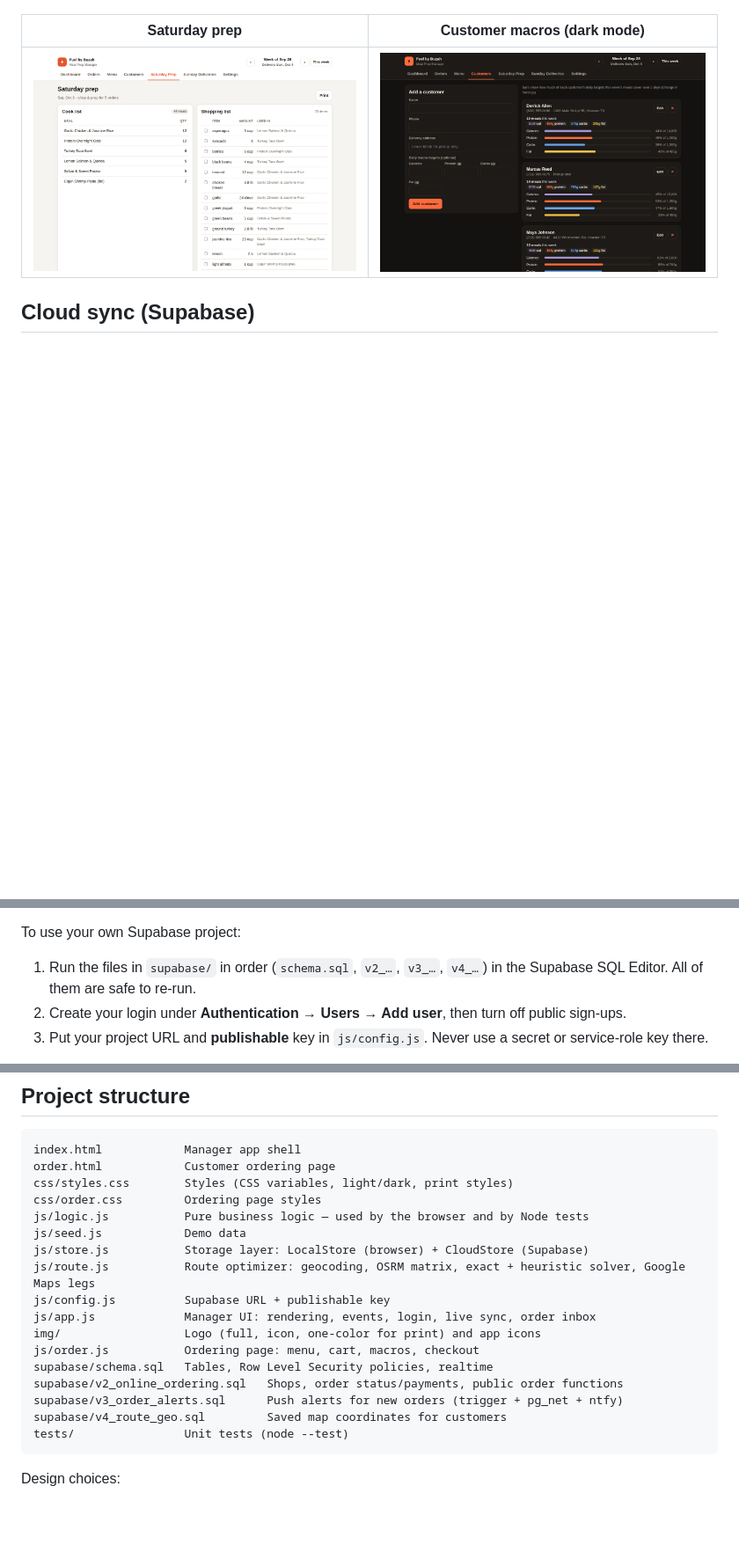
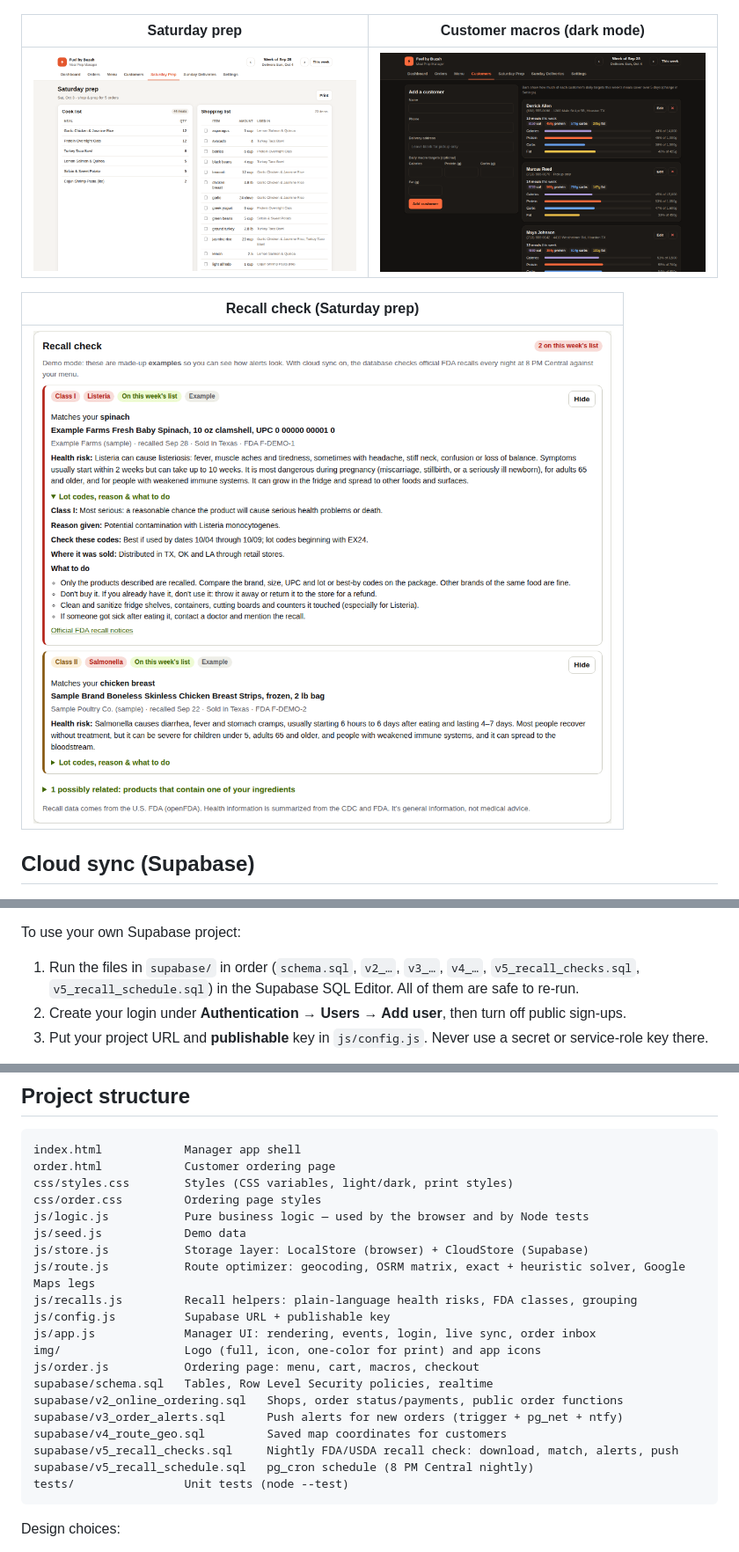
Before and after one commit to Sulu-G/Fuel-By-Buzah, a Markdown page: README.md, 3 parts joined by grey strips. Shown: that part at 88% size. GitHub-like rendering; pictures changed too: docs/screenshot-recalls.png (added); blank space fills up the shorter version.

Commit message:
Add nightly food recall check

````diff
--- a/README.md
+++ b/README.md
@@ -108,6 +123,10 @@ Fallbacks:
 | Saturday prep | Customer macros (dark mode) |
 |---|---|
 | ![Prep](docs/screenshot-prep.png) | ![Customers](docs/screenshot-customers-dark.png) |
+
+| Recall check (Saturday prep) |
+|---|
+| ![Recall check](docs/screenshot-recalls.png) |
 
 ## Cloud sync (Supabase)
 
@@ -124,7 +143,7 @@ How it works:
 
 To use your own Supabase project:
 
-1. Run the files in `supabase/` in order (`schema.sql`, `v2_…`, `v3_…`, `v4_…`) in the Supabase SQL Editor. All of them are safe to re-run.
+1. Run the files in `supabase/` in order (`schema.sql`, `v2_…`, `v3_…`, `v4_…`, `v5_recall_checks.sql`, `v5_recall_schedule.sql`) in the Supabase SQL Editor. All of them are safe to re-run.
 2. Create your login under **Authentication → Users → Add user**, then turn off public sign-ups.
 3. Put your project URL and **publishable** key in `js/config.js`. Never use a secret or service-role key there.
 
@@ -163,6 +182,7 @@ js/logic.js           Pure business logic — used by the browser and by Node te
 js/seed.js            Demo data
 js/store.js           Storage layer: LocalStore (browser) + CloudStore (Supabase)
 js/route.js           Route optimizer: geocoding, OSRM matrix, exact + heuristic solver, Google Maps legs
+js/recalls.js         Recall helpers: plain-language health risks, FDA classes, grouping
 js/config.js          Supabase URL + publishable key
 js/app.js             Manager UI: rendering, events, login, live sync, order inbox
 img/                  Logo (full, icon, one-color for print) and app icons
@@ -171,6 +191,8 @@ supabase/schema.sql   Tables, Row Level Security policies, realtime
 supabase/v2_online_ordering.sql   Shops, order status/payments, public order functions
 supabase/v3_order_alerts.sql      Push alerts for new orders (trigger + pg_net + ntfy)
 supabase/v4_route_geo.sql         Saved map coordinates for customers
+supabase/v5_recall_checks.sql     Nightly FDA/USDA recall check: download, match, alerts, push
+supabase/v5_recall_schedule.sql   pg_cron schedule (8 PM Central nightly)
 tests/                Unit tests (node --test)
 ```
 
````
Also changed, not shown: other parts of README.md (+15 -0 lines), 9 other files.
